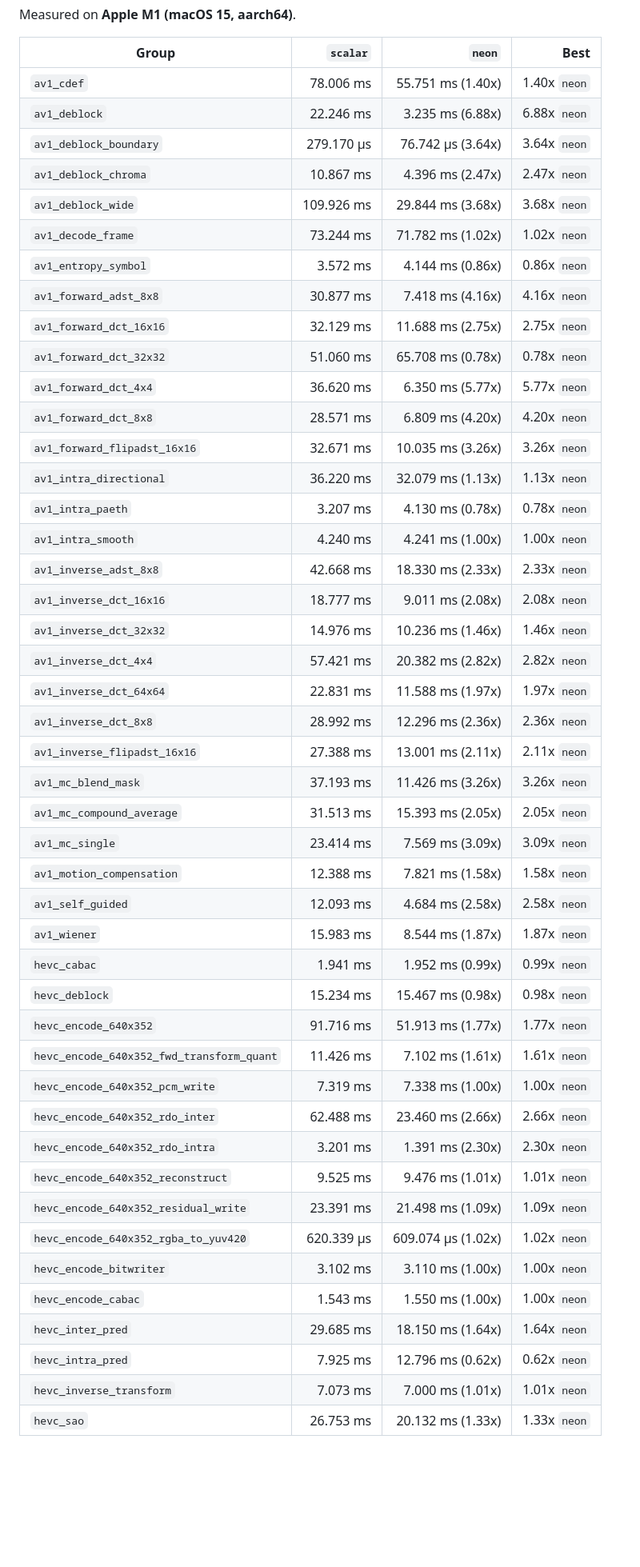
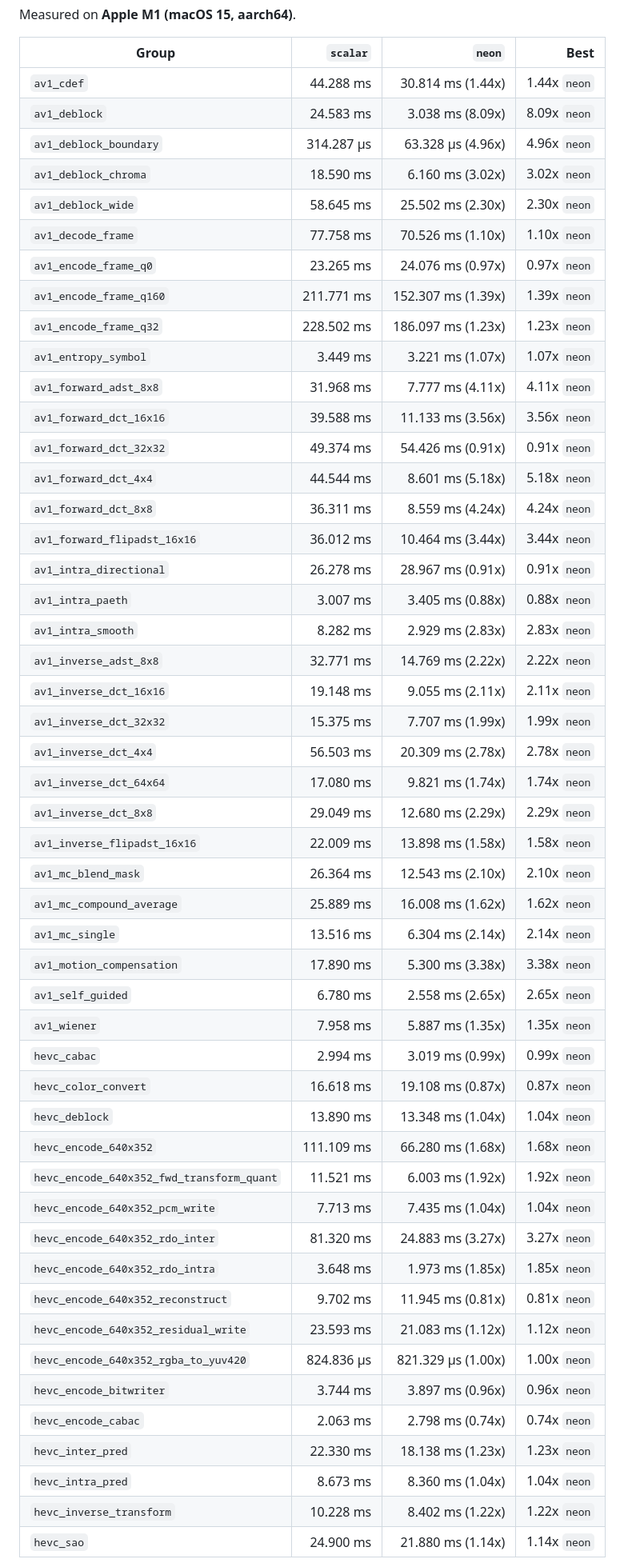
Before and after one commit to lsegal/zvidlib, a Markdown page: benches/README.md, the part around one of its changes. Shown at 80% size. Drawn GitHub-style; blank space fills up the shorter version.

```diff
--- a/benches/README.md
+++ b/benches/README.md
@@ -573,49 +573,53 @@ Measured on **Apple M1 (macOS 15, aarch64)**.
 
 | Group | `scalar` | `neon` | Best |
 | --- | ---: | ---: | ---: |
-| `av1_cdef` | 78.006 ms | 55.751 ms (1.40x) | 1.40x `neon` |
-| `av1_deblock` | 22.246 ms | 3.235 ms (6.88x) | 6.88x `neon` |
-| `av1_deblock_boundary` | 279.170 µs | 76.742 µs (3.64x) | 3.64x `neon` |
-| `av1_deblock_chroma` | 10.867 ms | 4.396 ms (2.47x) | 2.47x `neon` |
-| `av1_deblock_wide` | 109.926 ms | 29.844 ms (3.68x) | 3.68x `neon` |
-| `av1_decode_frame` | 73.244 ms | 71.782 ms (1.02x) | 1.02x `neon` |
-| `av1_entropy_symbol` | 3.572 ms | 4.144 ms (0.86x) | 0.86x `neon` |
-| `av1_forward_adst_8x8` | 30.877 ms | 7.418 ms (4.16x) | 4.16x `neon` |
-| `av1_forward_dct_16x16` | 32.129 ms | 11.688 ms (2.75x) | 2.75x `neon` |
-| `av1_forward_dct_32x32` | 51.060 ms | 65.708 ms (0.78x) | 0.78x `neon` |
-| `av1_forward_dct_4x4` | 36.620 ms | 6.350 ms (5.77x) | 5.77x `neon` |
-| `av1_forward_dct_8x8` | 28.571 ms | 6.809 ms (4.20x) | 4.20x `neon` |
-| `av1_forward_flipadst_16x16` | 32.671 ms | 10.035 ms (3.26x) | 3.26x `neon` |
-| `av1_intra_directional` | 36.220 ms | 32.079 ms (1.13x) | 1.13x `neon` |
-| `av1_intra_paeth` | 3.207 ms | 4.130 ms (0.78x) | 0.78x `neon` |
-| `av1_intra_smooth` | 4.240 ms | 4.241 ms (1.00x) | 1.00x `neon` |
-| `av1_inverse_adst_8x8` | 42.668 ms | 18.330 ms (2.33x) | 2.33x `neon` |
-| `av1_inverse_dct_16x16` | 18.777 ms | 9.011 ms (2.08x) | 2.08x `neon` |
-| `av1_inverse_dct_32x32` | 14.976 ms | 10.236 ms (1.46x) | 1.46x `neon` |
-| `av1_inverse_dct_4x4` | 57.421 ms | 20.382 ms (2.82x) | 2.82x `neon` |
-| `av1_inverse_dct_64x64` | 22.831 ms | 11.588 ms (1.97x) | 1.97x `neon` |
-| `av1_inverse_dct_8x8` | 28.992 ms | 12.296 ms (2.36x) | 2.36x `neon` |
-| `av1_inverse_flipadst_16x16` | 27.388 ms | 13.001 ms (2.11x) | 2.11x `neon` |
-| `av1_mc_blend_mask` | 37.193 ms | 11.426 ms (3.26x) | 3.26x `neon` |
-| `av1_mc_compound_average` | 31.513 ms | 15.393 ms (2.05x) | 2.05x `neon` |
-| `av1_mc_single` | 23.414 ms | 7.569 ms (3.09x) | 3.09x `neon` |
-| `av1_motion_compensation` | 12.388 ms | 7.821 ms (1.58x) | 1.58x `neon` |
-| `av1_self_guided` | 12.093 ms | 4.684 ms (2.58x) | 2.58x `neon` |
-| `av1_wiener` | 15.983 ms | 8.544 ms (1.87x) | 1.87x `neon` |
-| `hevc_cabac` | 1.941 ms | 1.952 ms (0.99x) | 0.99x `neon` |
-| `hevc_deblock` | 15.234 ms | 15.467 ms (0.98x) | 0.98x `neon` |
-| `hevc_encode_640x352` | 91.716 ms | 51.913 ms (1.77x) | 1.77x `neon` |
-| `hevc_encode_640x352_fwd_transform_quant` | 11.426 ms | 7.102 ms (1.61x) | 1.61x `neon` |
-| `hevc_encode_640x352_pcm_write` | 7.319 ms | 7.338 ms (1.00x) | 1.00x `neon` |
-| `hevc_encode_640x352_rdo_inter` | 62.488 ms | 23.460 ms (2.66x) | 2.66x `neon` |
-| `hevc_encode_640x352_rdo_intra` | 3.201 ms | 1.391 ms (2.30x) | 2.30x `neon` |
-| `hevc_encode_640x352_reconstruct` | 9.525 ms | 9.476 ms (1.01x) | 1.01x `neon` |
-| `hevc_encode_640x352_residual_write` | 23.391 ms | 21.498 ms (1.09x) | 1.09x `neon` |
-| `hevc_encode_640x352_rgba_to_yuv420` | 620.339 µs | 609.074 µs (1.02x) | 1.02x `neon` |
-| `hevc_encode_bitwriter` | 3.102 ms | 3.110 ms (1.00x) | 1.00x `neon` |
-| `hevc_encode_cabac` | 1.543 ms | 1.550 ms (1.00x) | 1.00x `neon` |
-| `hevc_inter_pred` | 29.685 ms | 18.150 ms (1.64x) | 1.64x `neon` |
-| `hevc_intra_pred` | 7.925 ms | 12.796 ms (0.62x) | 0.62x `neon` |
-| `hevc_inverse_transform` | 7.073 ms | 7.000 ms (1.01x) | 1.01x `neon` |
-| `hevc_sao` | 26.753 ms | 20.132 ms (1.33x) | 1.33x `neon` |
+| `av1_cdef` | 44.288 ms | 30.814 ms (1.44x) | 1.44x `neon` |
+| `av1_deblock` | 24.583 ms | 3.038 ms (8.09x) | 8.09x `neon` |
+| `av1_deblock_boundary` | 314.287 µs | 63.328 µs (4.96x) | 4.96x `neon` |
+| `av1_deblock_chroma` | 18.590 ms | 6.160 ms (3.02x) | 3.02x `neon` |
+| `av1_deblock_wide` | 58.645 ms | 25.502 ms (2.30x) | 2.30x `neon` |
+| `av1_decode_frame` | 77.758 ms | 70.526 ms (1.10x) | 1.10x `neon` |
+| `av1_encode_frame_q0` | 23.265 ms | 24.076 ms (0.97x) | 0.97x `neon` |
+| `av1_encode_frame_q160` | 211.771 ms | 152.307 ms (1.39x) | 1.39x `neon` |
+| `av1_encode_frame_q32` | 228.502 ms | 186.097 ms (1.23x) | 1.23x `neon` |
+| `av1_entropy_symbol` | 3.449 ms | 3.221 ms (1.07x) | 1.07x `neon` |
+| `av1_forward_adst_8x8` | 31.968 ms | 7.777 ms (4.11x) | 4.11x `neon` |
+| `av1_forward_dct_16x16` | 39.588 ms | 11.133 ms (3.56x) | 3.56x `neon` |
+| `av1_forward_dct_32x32` | 49.374 ms | 54.426 ms (0.91x) | 0.91x `neon` |
+| `av1_forward_dct_4x4` | 44.544 ms | 8.601 ms (5.18x) | 5.18x `neon` |
+| `av1_forward_dct_8x8` | 36.311 ms | 8.559 ms (4.24x) | 4.24x `neon` |
+| `av1_forward_flipadst_16x16` | 36.012 ms | 10.464 ms (3.44x) | 3.44x `neon` |
+| `av1_intra_directional` | 26.278 ms | 28.967 ms (0.91x) | 0.91x `neon` |
+| `av1_intra_paeth` | 3.007 ms | 3.405 ms (0.88x) | 0.88x `neon` |
+| `av1_intra_smooth` | 8.282 ms | 2.929 ms (2.83x) | 2.83x `neon` |
+| `av1_inverse_adst_8x8` | 32.771 ms | 14.769 ms (2.22x) | 2.22x `neon` |
+| `av1_inverse_dct_16x16` | 19.148 ms | 9.055 ms (2.11x) | 2.11x `neon` |
+| `av1_inverse_dct_32x32` | 15.375 ms | 7.707 ms (1.99x) | 1.99x `neon` |
+| `av1_inverse_dct_4x4` | 56.503 ms | 20.309 ms (2.78x) | 2.78x `neon` |
+| `av1_inverse_dct_64x64` | 17.080 ms | 9.821 ms (1.74x) | 1.74x `neon` |
+| `av1_inverse_dct_8x8` | 29.049 ms | 12.680 ms (2.29x) | 2.29x `neon` |
+| `av1_inverse_flipadst_16x16` | 22.009 ms | 13.898 ms (1.58x) | 1.58x `neon` |
+| `av1_mc_blend_mask` | 26.364 ms | 12.543 ms (2.10x) | 2.10x `neon` |
+| `av1_mc_compound_average` | 25.889 ms | 16.008 ms (1.62x) | 1.62x `neon` |
+| `av1_mc_single` | 13.516 ms | 6.304 ms (2.14x) | 2.14x `neon` |
+| `av1_motion_compensation` | 17.890 ms | 5.300 ms (3.38x) | 3.38x `neon` |
+| `av1_self_guided` | 6.780 ms | 2.558 ms (2.65x) | 2.65x `neon` |
+| `av1_wiener` | 7.958 ms | 5.887 ms (1.35x) | 1.35x `neon` |
+| `hevc_cabac` | 2.994 ms | 3.019 ms (0.99x) | 0.99x `neon` |
+| `hevc_color_convert` | 16.618 ms | 19.108 ms (0.87x) | 0.87x `neon` |
+| `hevc_deblock` | 13.890 ms | 13.348 ms (1.04x) | 1.04x `neon` |
+| `hevc_encode_640x352` | 111.109 ms | 66.280 ms (1.68x) | 1.68x `neon` |
+| `hevc_encode_640x352_fwd_transform_quant` | 11.521 ms | 6.003 ms (1.92x) | 1.92x `neon` |
+| `hevc_encode_640x352_pcm_write` | 7.713 ms | 7.435 ms (1.04x) | 1.04x `neon` |
+| `hevc_encode_640x352_rdo_inter` | 81.320 ms | 24.883 ms (3.27x) | 3.27x `neon` |
+| `hevc_encode_640x352_rdo_intra` | 3.648 ms | 1.973 ms (1.85x) | 1.85x `neon` |
+| `hevc_encode_640x352_reconstruct` | 9.702 ms | 11.945 ms (0.81x) | 0.81x `neon` |
+| `hevc_encode_640x352_residual_write` | 23.593 ms | 21.083 ms (1.12x) | 1.12x `neon` |
+| `hevc_encode_640x352_rgba_to_yuv420` | 824.836 µs | 821.329 µs (1.00x) | 1.00x `neon` |
+| `hevc_encode_bitwriter` | 3.744 ms | 3.897 ms (0.96x) | 0.96x `neon` |
+| `hevc_encode_cabac` | 2.063 ms | 2.798 ms (0.74x) | 0.74x `neon` |
+| `hevc_inter_pred` | 22.330 ms | 18.138 ms (1.23x) | 1.23x `neon` |
+| `hevc_intra_pred` | 8.673 ms | 8.360 ms (1.04x) | 1.04x `neon` |
+| `hevc_inverse_transform` | 10.228 ms | 8.402 ms (1.22x) | 1.22x `neon` |
+| `hevc_sao` | 24.900 ms | 21.880 ms (1.14x) | 1.14x `neon` |
 
```
Also changed, not shown: other parts of benches/README.md (+27 -13 lines), CHANGELOG.md (+1 -1 lines).
